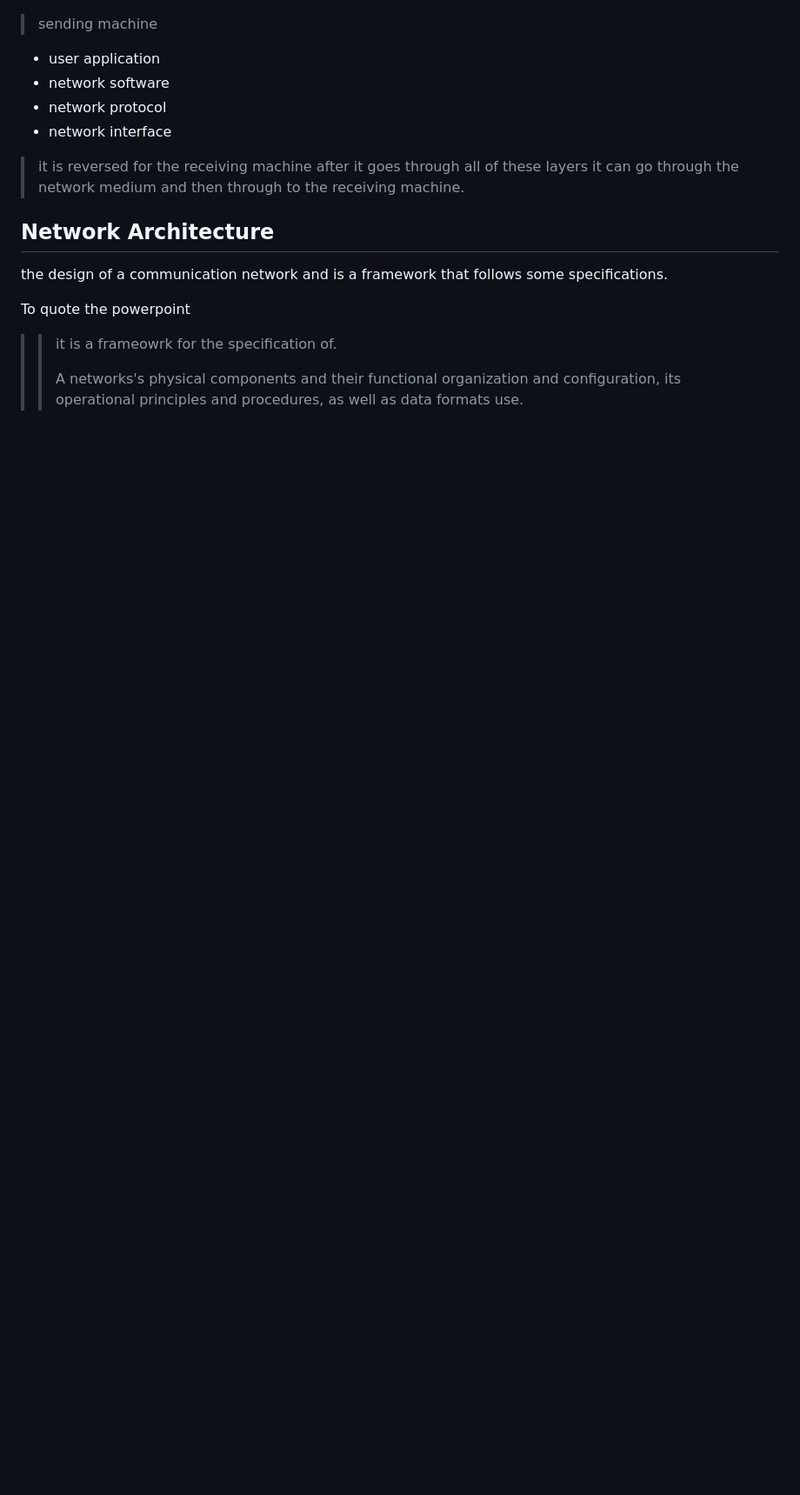
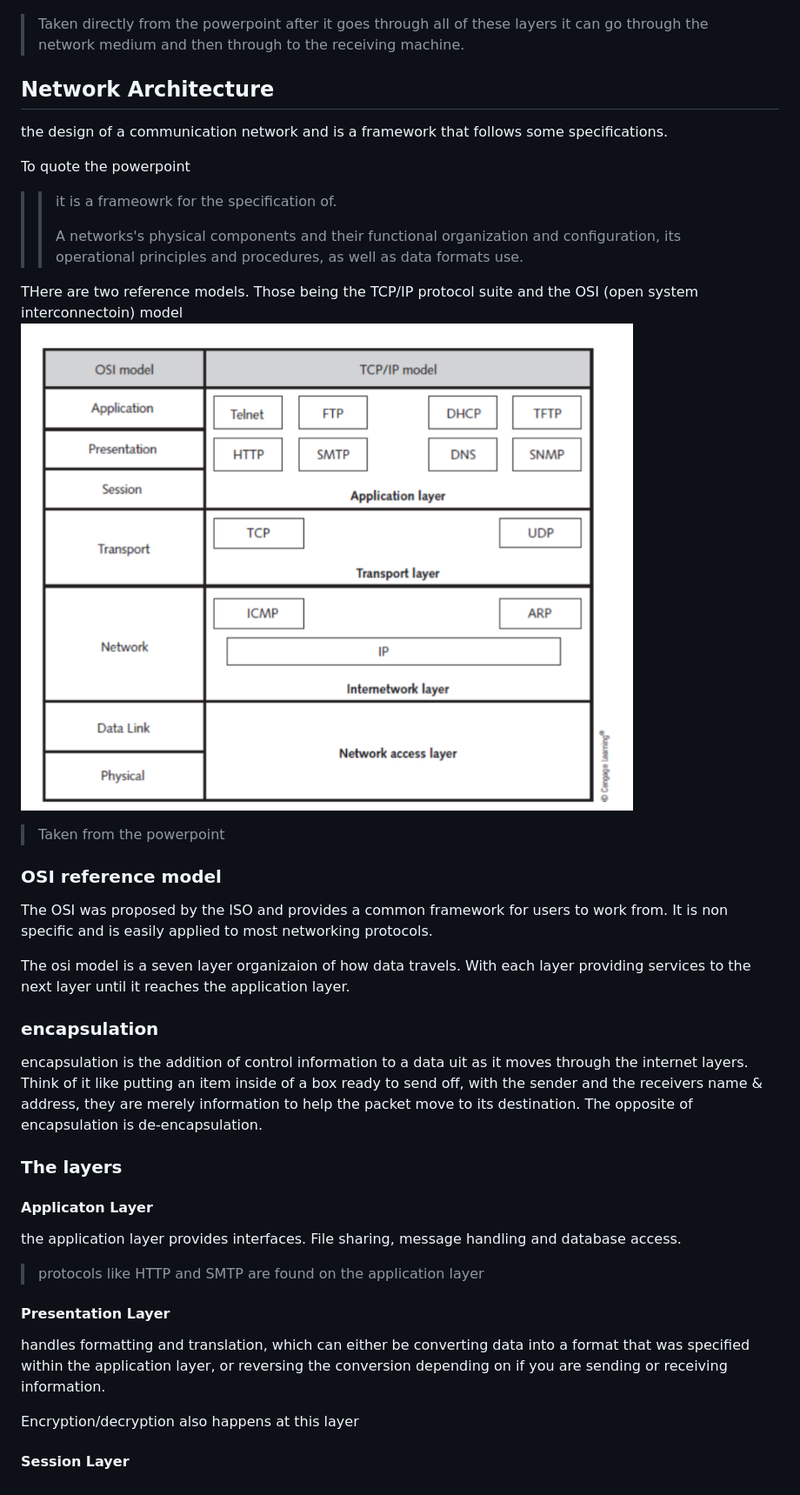
Before and after one commit to shambp/QUT-IT-Study-Guide, a Markdown page: CAB222/week-1-content.md, the part around the change. Shown: that part at 87% size. Drawn GitHub-style; pictures changed too: CAB222/Capture2.PNG (added); blank space fills up the shorter version.

Commit message:
testing

```diff
--- a/CAB222/week-1-content.md
+++ b/CAB222/week-1-content.md
@@ -31,12 +31,7 @@ a computer netowrk requires at least 2 computers connected via some kind of tran
 ### layers of the network communcation process
 there are 4 steps to go through before reaching the network medium:
 ![communication layers](https://github.com/shambp/QUT-IT-Study-Guide/blob/main/CAB222/Capture.PNG)
-> sending machine
-- user application
-- network software
-- network protocol
-- network interface
-> it is reversed for the receiving machine
+> Taken directly from the powerpoint
 after it goes through all of these layers it can go through the network medium and then through to the receiving machine.
 
 ## Network Architecture
@@ -46,3 +41,26 @@ To quote the powerpoint
 >>it is a frameowrk for the specification of.
 >>
 >> A networks's physical components and their functional organization and configuration, its operational principles and procedures, as well as data formats use.
+
+THere are two reference models. Those being the TCP/IP protocol suite and the OSI (open system interconnectoin) model
+![Structure of the models](https://github.com/shambp/QUT-IT-Study-Guide/blob/main/CAB222/Capture2.PNG)
+>Taken from the powerpoint
+
+### OSI reference model
+The OSI was proposed by the ISO and provides a common framework for users to work from. It is non specific and is easily applied to most networking protocols.
+
+The osi model is a seven layer organizaion of how data travels. With each layer providing services to the next layer until it reaches the application layer.
+
+### encapsulation
+encapsulation is the addition of control information to a data uit as it moves through the internet layers. Think of it like putting an item inside of a box ready to send off, with the sender and the receivers name & address, they are merely information to help the packet move to its destination. The opposite of encapsulation is de-encapsulation.
+### The layers
+#### Applicaton Layer
+the application layer provides interfaces. File sharing, message handling and database access.
+> protocols like HTTP and SMTP are found on the application layer
+
+#### Presentation Layer
+handles formatting and translation, which can either be converting data into a format that was specified within the application layer, or reversing the conversion depending on if you are sending or receiving information.
+
+Encryption/decryption also happens at this layer
+
+#### Session Layer
```
